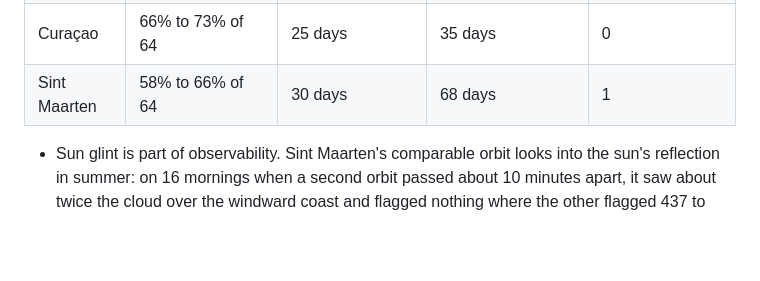
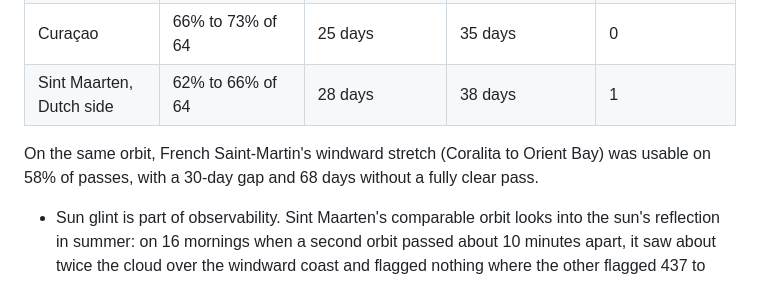
Before and after one commit to danieltyukov/marine-debris-ml-model, a Markdown page: README.md, the part around the change. GitHub-like rendering; blank space fills up the shorter version.

```diff
--- a/README.md
+++ b/README.md
@@ -151,7 +151,10 @@ test patches.
 | Bonaire | 64% to 73% of 64 passes | 20 days | 97 days (Lac Bay) | 0 pixels |
 | Aruba | 57% to 71% of 63 | 30 days | 40 days | 0 |
 | Curaçao | 66% to 73% of 64 | 25 days | 35 days | 0 |
-| Sint Maarten | 58% to 66% of 64 | 30 days | 68 days | 1 |
+| Sint Maarten, Dutch side | 62% to 66% of 64 | 28 days | 38 days | 1 |
+
+On the same orbit, French Saint-Martin's windward stretch (Coralita to Orient Bay) was
+usable on 58% of passes, with a 30-day gap and 68 days without a fully clear pass.
 
 - Sun glint is part of observability. Sint Maarten's comparable orbit looks into the
   sun's reflection in summer: on 16 mornings when a second orbit passed about 10
```
Also changed, not shown: docs/RESULTS.md (+4 -1 lines).
